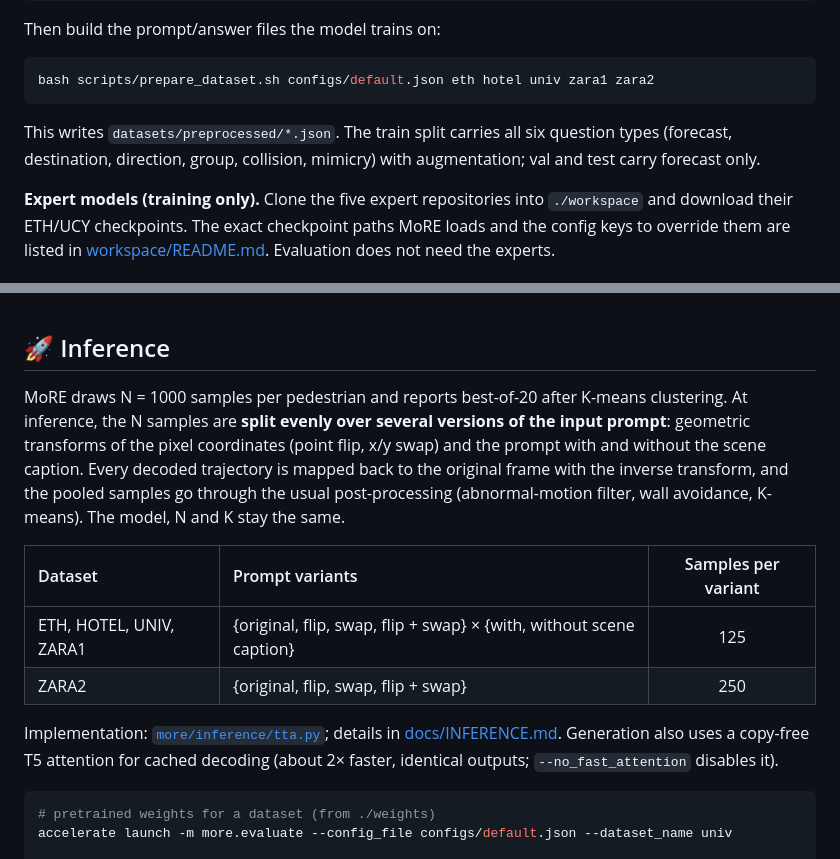
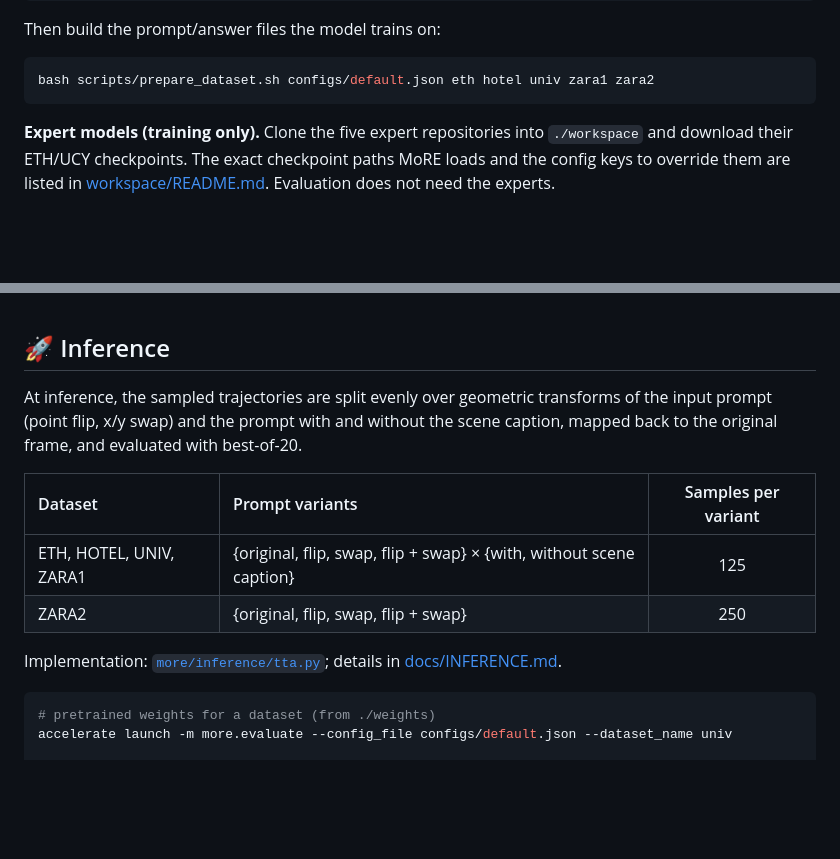
Before and after one commit to jungyu0413/MoRE, a Markdown page: README.md, 2 parts joined by grey strips. Rendered like a GitHub page; blank space fills up the shorter version.

````diff
--- a/README.md
+++ b/README.md
@@ -109,9 +99,6 @@ Then build the prompt/answer files the model trains on:
 ```bash
 bash scripts/prepare_dataset.sh configs/default.json eth hotel univ zara1 zara2
 ```
-
-This writes `datasets/preprocessed/*.json`. The train split carries all six question types (forecast,
-destination, direction, group, collision, mimicry) with augmentation; val and test carry forecast only.
 
 **Expert models (training only).** Clone the five expert repositories into `./workspace` and download their
 ETH/UCY checkpoints. The exact checkpoint paths MoRE loads and the config keys to override them are listed in
@@ -156,11 +142,9 @@ The defaults follow the paper:
 
 ## 🚀 Inference
 
-MoRE draws N = 1000 samples per pedestrian and reports best-of-20 after K-means clustering. At inference, the
-N samples are **split evenly over several versions of the input prompt**: geometric transforms of the pixel
-coordinates (point flip, x/y swap) and the prompt with and without the scene caption. Every decoded trajectory
-is mapped back to the original frame with the inverse transform, and the pooled samples go through the usual
-post-processing (abnormal-motion filter, wall avoidance, K-means). The model, N and K stay the same.
+At inference, the sampled trajectories are split evenly over geometric transforms of the input prompt
+(point flip, x/y swap) and the prompt with and without the scene caption, mapped back to the original frame, and
+evaluated with best-of-20.
 
 | Dataset | Prompt variants | Samples per variant |
 |:--|:--|:-:|
@@ -168,8 +152,6 @@ post-processing (abnormal-motion filter, wall avoidance, K-means). The model, N
 | ZARA2 | {original, flip, swap, flip + swap} | 250 |
 
 Implementation: [`more/inference/tta.py`](more/inference/tta.py); details in [docs/INFERENCE.md](docs/INFERENCE.md).
-Generation also uses a copy-free T5 attention for cached decoding (about 2× faster, identical outputs;
-`--no_fast_attention` disables it).
 
 ```bash
 # pretrained weights for a dataset (from ./weights)
````
Also changed, not shown: other parts of README.md (+22 -33 lines).
